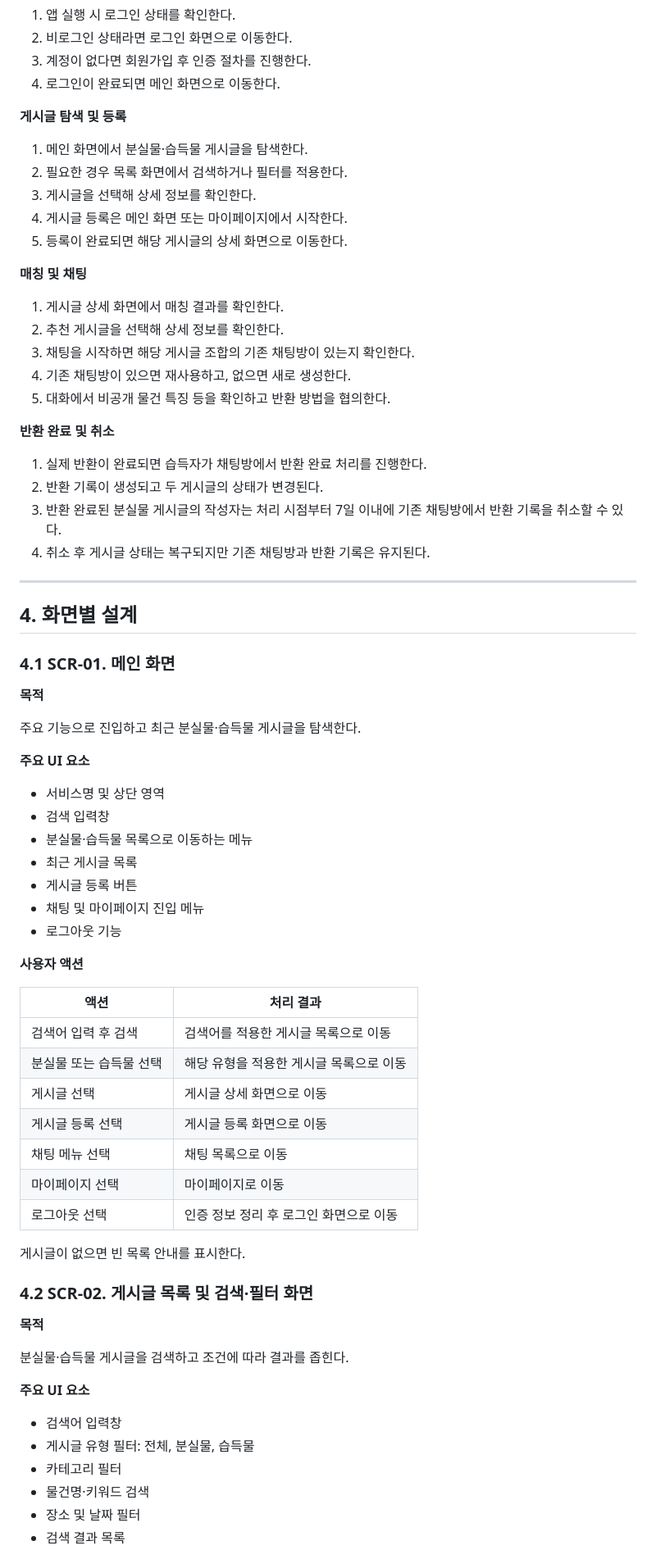
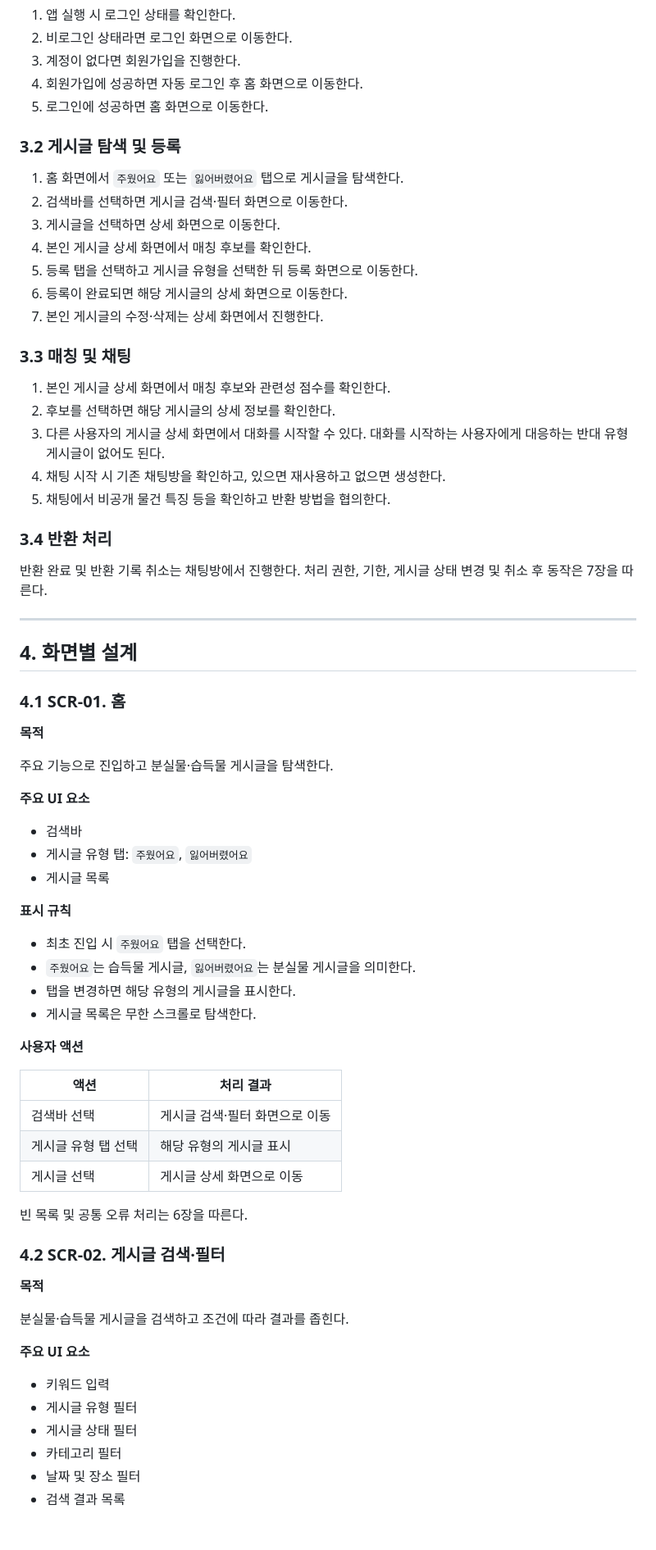
Before and after one commit to gray-ji/ITDA, a Markdown page: docs/SCREEN.md, the part around one of its changes. Shown at 82% size. Drawn GitHub-style; blank space fills up the shorter version.

```diff
--- a/docs/SCREEN.md
+++ b/docs/SCREEN.md
@@ -75,67 +43,66 @@ flowchart TD
 
 1. 앱 실행 시 로그인 상태를 확인한다.
 2. 비로그인 상태라면 로그인 화면으로 이동한다.
-3. 계정이 없다면 회원가입 후 인증 절차를 진행한다.
-4. 로그인이 완료되면 메인 화면으로 이동한다.
+3. 계정이 없다면 회원가입을 진행한다.
+4. 회원가입에 성공하면 자동 로그인 후 홈 화면으로 이동한다.
+5. 로그인에 성공하면 홈 화면으로 이동한다.
 
-**게시글 탐색 및 등록**
+### 3.2 게시글 탐색 및 등록
 
-1. 메인 화면에서 분실물·습득물 게시글을 탐색한다.
-2. 필요한 경우 목록 화면에서 검색하거나 필터를 적용한다.
-3. 게시글을 선택해 상세 정보를 확인한다.
-4. 게시글 등록은 메인 화면 또는 마이페이지에서 시작한다.
-5. 등록이 완료되면 해당 게시글의 상세 화면으로 이동한다.
+1. 홈 화면에서 `주웠어요` 또는 `잃어버렸어요` 탭으로 게시글을 탐색한다.
+2. 검색바를 선택하면 게시글 검색·필터 화면으로 이동한다.
+3. 게시글을 선택하면 상세 화면으로 이동한다.
+4. 본인 게시글 상세 화면에서 매칭 후보를 확인한다.
+5. 등록 탭을 선택하고 게시글 유형을 선택한 뒤 등록 화면으로 이동한다.
+6. 등록이 완료되면 해당 게시글의 상세 화면으로 이동한다.
+7. 본인 게시글의 수정·삭제는 상세 화면에서 진행한다.
 
-**매칭 및 채팅**
+### 3.3 매칭 및 채팅
 
-1. 게시글 상세 화면에서 매칭 결과를 확인한다.
-2. 추천 게시글을 선택해 상세 정보를 확인한다.
-3. 채팅을 시작하면 해당 게시글 조합의 기존 채팅방이 있는지 확인한다.
-4. 기존 채팅방이 있으면 재사용하고, 없으면 새로 생성한다.
-5. 대화에서 비공개 물건 특징 등을 확인하고 반환 방법을 협의한다.
+1. 본인 게시글 상세 화면에서 매칭 후보와 관련성 점수를 확인한다.
+2. 후보를 선택하면 해당 게시글의 상세 정보를 확인한다.
+3. 다른 사용자의 게시글 상세 화면에서 대화를 시작할 수 있다. 대화를 시작하는 사용자에게 대응하는 반대 유형 게시글이 없어도 된다.
+4. 채팅 시작 시 기존 채팅방을 확인하고, 있으면 재사용하고 없으면 생성한다.
+5. 채팅에서 비공개 물건 특징 등을 확인하고 반환 방법을 협의한다.
 
-**반환 완료 및 취소**
+### 3.4 반환 처리
 
-1. 실제 반환이 완료되면 습득자가 채팅방에서 반환 완료 처리를 진행한다.
-2. 반환 기록이 생성되고 두 게시글의 상태가 변경된다.
-3. 반환 완료된 분실물 게시글의 작성자는 처리 시점부터 7일 이내에 기존 채팅방에서 반환 기록을 취소할 수 있다.
-4. 취소 후 게시글 상태는 복구되지만 기존 채팅방과 반환 기록은 유지된다.
+반환 완료 및 반환 기록 취소는 채팅방에서 진행한다. 처리 권한, 기한, 게시글 상태 변경 및 취소 후 동작은 7장을 따른다.
 
 ---
 
 ## 4. 화면별 설계
 
-### 4.1 SCR-01. 메인 화면
+### 4.1 SCR-01. 홈
 
 **목적**
 
-주요 기능으로 진입하고 최근 분실물·습득물 게시글을 탐색한다.
+주요 기능으로 진입하고 분실물·습득물 게시글을 탐색한다.
 
 **주요 UI 요소**
 
-- 서비스명 및 상단 영역
-- 검색 입력창
-- 분실물·습득물 목록으로 이동하는 메뉴
-- 최근 게시글 목록
-- 게시글 등록 버튼
-- 채팅 및 마이페이지 진입 메뉴
-- 로그아웃 기능
+- 검색바
+- 게시글 유형 탭: `주웠어요`, `잃어버렸어요`
+- 게시글 목록
+
+**표시 규칙**
+
+- 최초 진입 시 `주웠어요` 탭을 선택한다.
+- `주웠어요`는 습득물 게시글, `잃어버렸어요`는 분실물 게시글을 의미한다.
+- 탭을 변경하면 해당 유형의 게시글을 표시한다.
+- 게시글 목록은 무한 스크롤로 탐색한다.
 
 **사용자 액션**
 
 | 액션 | 처리 결과 |
 |---|---|
-| 검색어 입력 후 검색 | 검색어를 적용한 게시글 목록으로 이동 |
-| 분실물 또는 습득물 선택 | 해당 유형을 적용한 게시글 목록으로 이동 |
+| 검색바 선택 | 게시글 검색·필터 화면으로 이동 |
+| 게시글 유형 탭 선택 | 해당 유형의 게시글 표시 |
 | 게시글 선택 | 게시글 상세 화면으로 이동 |
-| 게시글 등록 선택 | 게시글 등록 화면으로 이동 |
-| 채팅 메뉴 선택 | 채팅 목록으로 이동 |
-| 마이페이지 선택 | 마이페이지로 이동 |
-| 로그아웃 선택 | 인증 정보 정리 후 로그인 화면으로 이동 |
 
-게시글이 없으면 빈 목록 안내를 표시한다.
+빈 목록 및 공통 오류 처리는 6장을 따른다.
 
-### 4.2 SCR-02. 게시글 목록 및 검색·필터 화면
+### 4.2 SCR-02. 게시글 검색·필터
 
 **목적**
 
@@ -143,9 +110,9 @@ flowchart TD
 
 **주요 UI 요소**
 
-- 검색어 입력창
-- 게시글 유형 필터: 전체, 분실물, 습득물
+- 키워드 입력
+- 게시글 유형 필터
+- 게시글 상태 필터
 - 카테고리 필터
-- 물건명·키워드 검색
-- 장소 및 날짜 필터
+- 날짜 및 장소 필터
 - 검색 결과 목록
```
Also changed, not shown: other parts of docs/SCREEN.md (+255 -254 lines).
